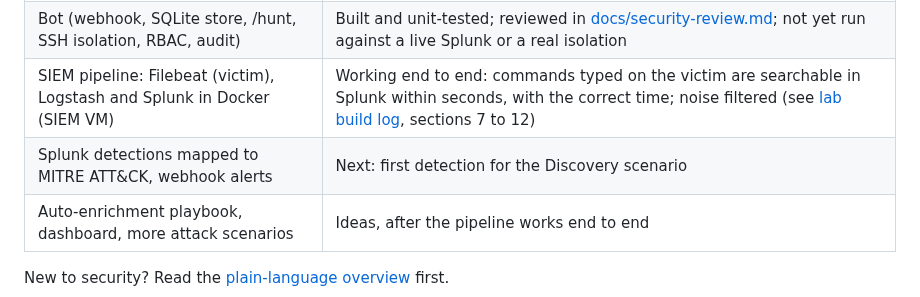
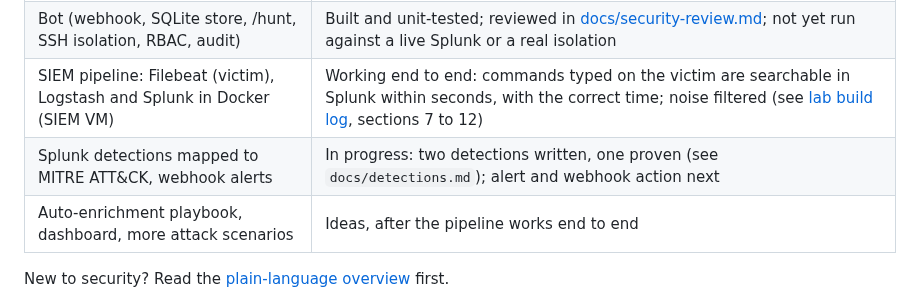
Before and after one commit to MustafaS14/SOC_Automation_Bot, a Markdown page: README.md, the part around the change. Drawn GitHub-style.

Commit message:
docs: README status for detections
Updated the status of Splunk detections and added details on progress.

```diff
--- a/README.md
+++ b/README.md
@@ -13,7 +13,7 @@ Part of a fully local SOC lab (no cloud): Caldera attack, victim logs, Splunk, t
 | Attacker VM with MITRE Caldera, victim VM with Sandcat agent and auditd | Built; first Discovery run recorded in [attack-scenarios/01-discovery.md](attack-scenarios/01-discovery.md) |
 | Bot (webhook, SQLite store, /hunt, SSH isolation, RBAC, audit) | Built and unit-tested; reviewed in [docs/security-review.md](docs/security-review.md); not yet run against a live Splunk or a real isolation |
 | SIEM pipeline: Filebeat (victim), Logstash and Splunk in Docker (SIEM VM) | Working end to end: commands typed on the victim are searchable in Splunk within seconds, with the correct time; noise filtered (see [lab build log](docs/lab-build-log.md), sections 7 to 12) |
-| Splunk detections mapped to MITRE ATT&CK, webhook alerts | Next: first detection for the Discovery scenario |
+| Splunk detections mapped to MITRE ATT&CK, webhook alerts | In progress: two detections written, one proven (see `docs/detections.md`); alert and webhook action next |
 | Auto-enrichment playbook, dashboard, more attack scenarios | Ideas, after the pipeline works end to end |
 
 New to security? Read the [plain-language overview](docs/plain-language-overview.md) first.
```
